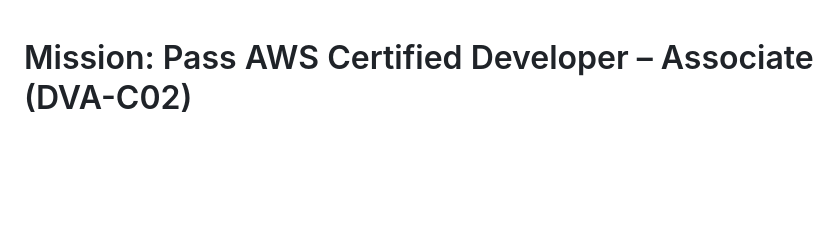
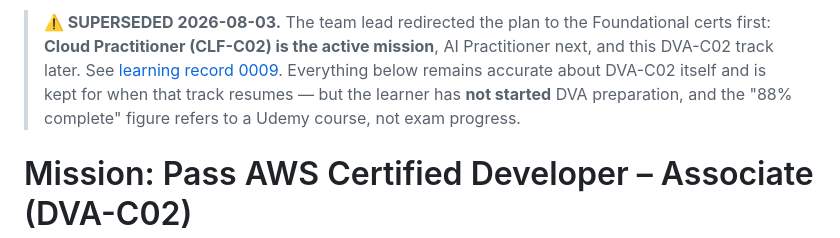
Before and after one commit to abdullahmujahidali/Scaling-Up, a Markdown page: MISSION-AWS.md, the part around the change. GitHub-like rendering; blank space fills up the shorter version.

```diff
--- a/MISSION-AWS.md
+++ b/MISSION-AWS.md
@@ -1,3 +1,11 @@
+> **⚠️ SUPERSEDED 2026-08-03.** The team lead redirected the plan to the
+> Foundational certs first: **Cloud Practitioner (CLF-C02) is the active
+> mission**, AI Practitioner next, and this DVA-C02 track later. See
+> [learning record 0009](./learning-records/0009-pivot-to-foundational-certs-and-astro.md).
+> Everything below remains accurate about DVA-C02 itself and is kept for when
+> that track resumes — but the learner has **not started** DVA preparation, and
+> the "88% complete" figure refers to a Udemy course, not exam progress.
+
 # Mission: Pass AWS Certified Developer – Associate (DVA-C02)
 
 > This is a **second, parallel mission** in this workspace. The original
```
Also changed, not shown: NOTES.md (+15 -4 lines), learning-records/0009-pivot-to-foundational-certs-and-astro.md (added, +122 -0 lines).
